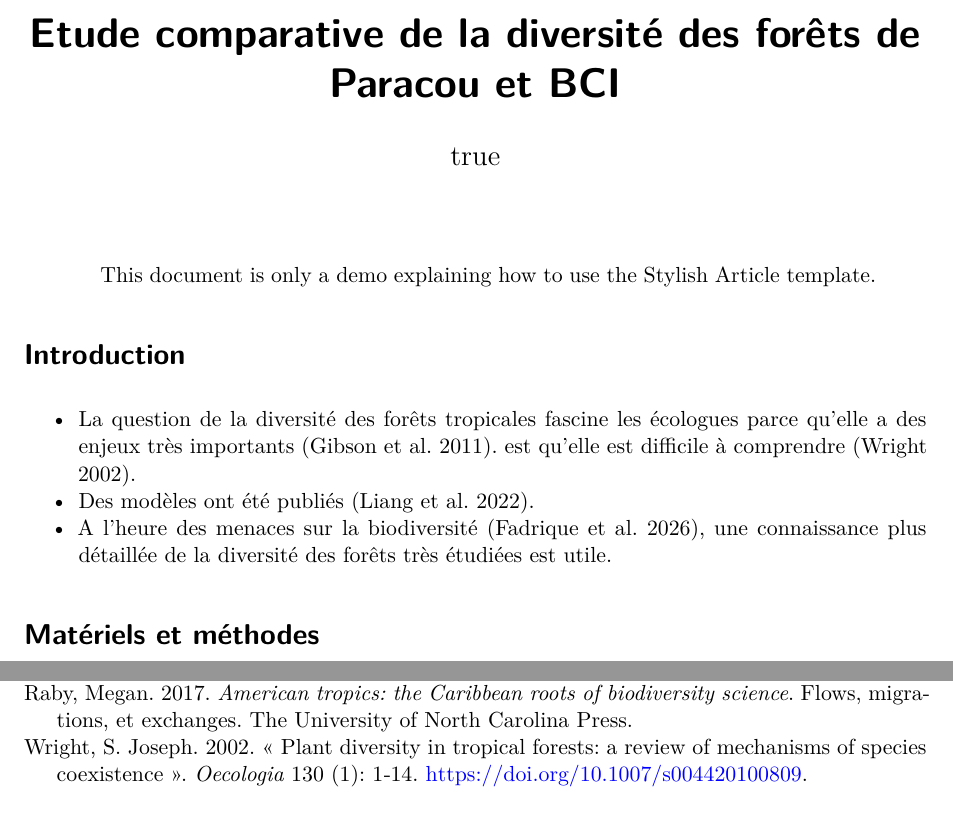
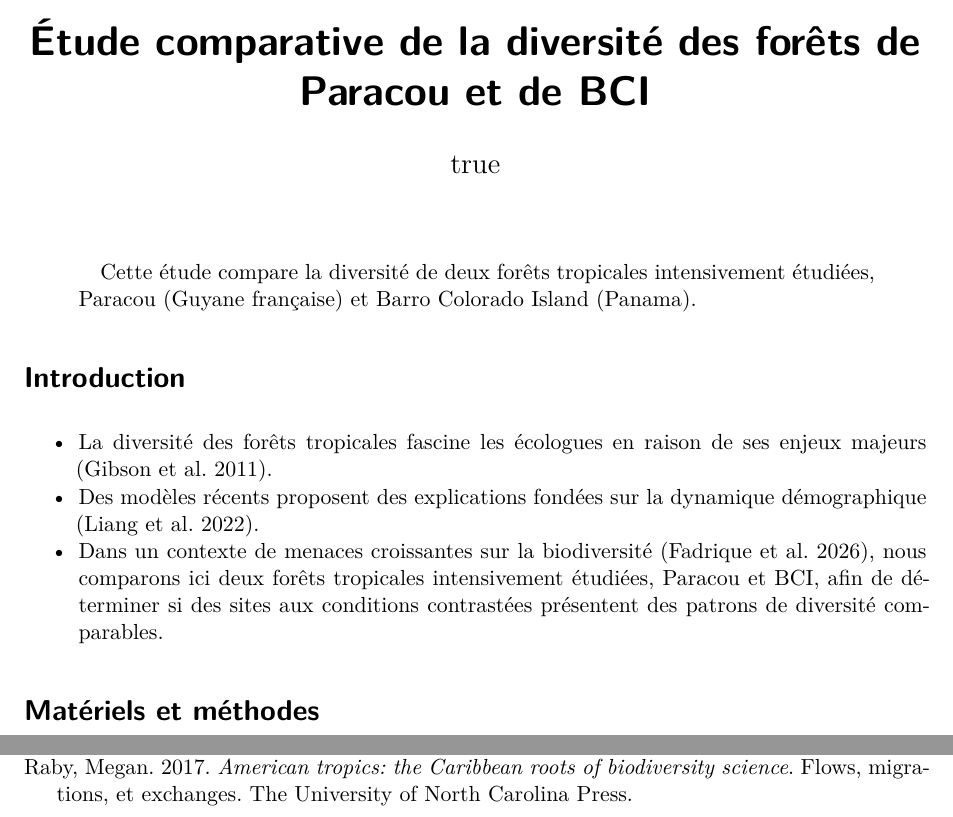
Before and after one commit to martinboucknooghe/TP_2026_ES, a Quarto document (index.qmd): two parts of pages 1 and 2 of 2, joined at a grey line, cut so that both start at the same text. Rendered offline with R 4.5, knitr and Pandoc in place of Quarto, then LaTeX, with nearby package versions; drawn as R Markdown's standard PDF in place of the format the file asks for; some code elsewhere in the file could not run offline.

Commit message:
Modification de l'introduction

```diff
--- a/index.qmd
+++ b/index.qmd
@@ -1,5 +1,5 @@
 ---
-title: "Etude comparative de la diversité des forêts de Paracou et BCI"
+title: "Étude comparative de la diversité des forêts de Paracou et de BCI"
 # Output formats
 format:
   stylisharticle-pdf:
@@ -26,7 +26,7 @@ author:
 
 # Abstract and Keywords
 abstract: |
-  This document is only a demo explaining how to use the Stylish Article template.
+  Cette étude compare la diversité de deux forêts tropicales intensivement étudiées, Paracou (Guyane française) et Barro Colorado Island (Panama).
 keywords: [template, demo]
 # Bibliography
 reference-section-title: References
@@ -123,9 +123,9 @@ set.seed(973)
 
 # Introduction
 
-- La question de la diversité des forêts tropicales fascine les écologues parce qu'elle a des enjeux très importants [@Gibson2011]. est qu'elle est difficile à comprendre [@Wright2002b].
-- Des modèles ont été publiés [@Liang2022].
-- A l'heure des menaces sur la biodiversité [@Fadrique2026], une connaissance plus détaillée de la diversité des forêts très étudiées est utile.
+- La diversité des forêts tropicales fascine les écologues en raison de ses enjeux majeurs [@Gibson2011].
+- Des modèles récents proposent des explications fondées sur la dynamique démographique [@Liang2022].
+- Dans un contexte de menaces croissantes sur la biodiversité [@Fadrique2026], nous comparons ici deux forêts tropicales intensivement étudiées, Paracou et BCI, afin de déterminer si des sites aux conditions contrastées présentent des patrons de diversité comparables.
 
 # Matériels et méthodes
 
```
